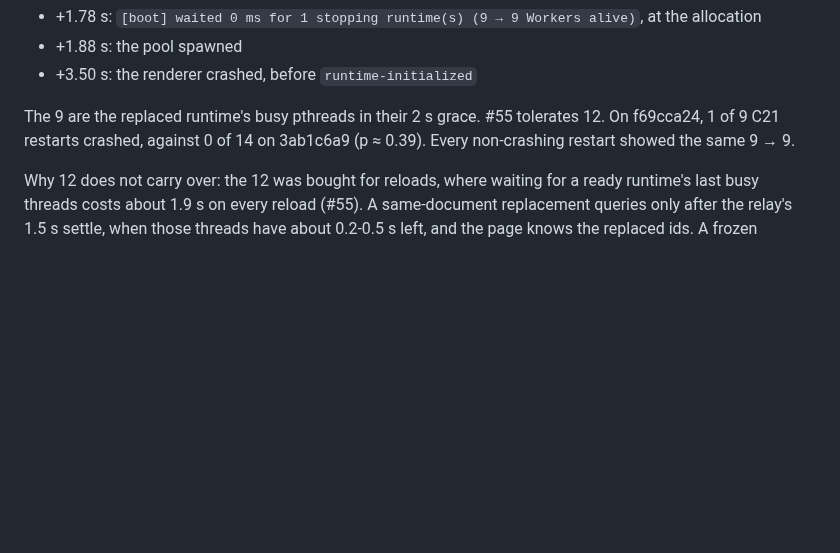
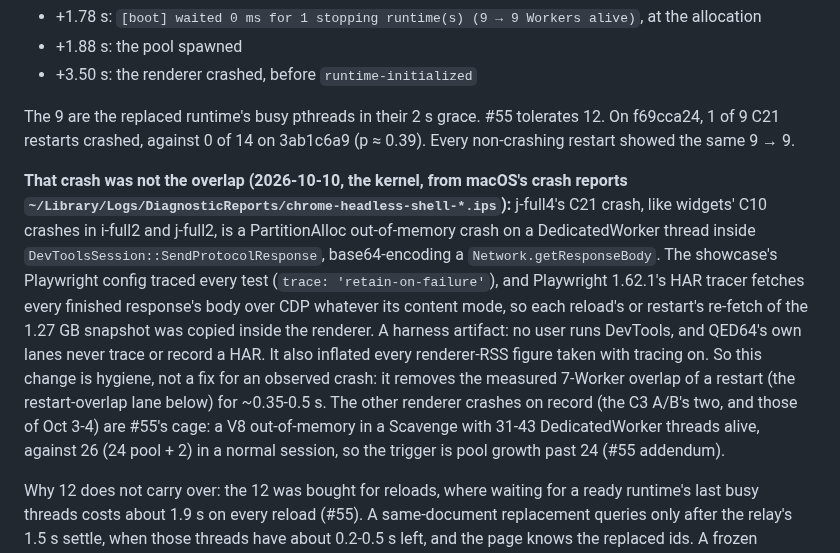
Before and after one commit to FawadHa1der/QED64, a Markdown page: docs/HARDENING.md, the part around one of its changes. Rendered like a GitHub page; blank space fills up the shorter version.

```diff
--- a/docs/HARDENING.md
+++ b/docs/HARDENING.md
@@ -675,6 +677,8 @@ Reported 2026-10-09 by the widgets showcase, pin J (QED64 5e63edd, runtime wasm6
 
 The 9 are the replaced runtime's busy pthreads in their 2 s grace. #55 tolerates 12. On f69cca24, 1 of 9 C21 restarts crashed, against 0 of 14 on 3ab1c6a9 (p ≈ 0.39). Every non-crashing restart showed the same 9 → 9.
 
+**That crash was not the overlap (2026-10-10, the kernel, from macOS's crash reports `~/Library/Logs/DiagnosticReports/chrome-headless-shell-*.ips`):** j-full4's C21 crash, like widgets' C10 crashes in i-full2 and j-full2, is a PartitionAlloc out-of-memory crash on a DedicatedWorker thread inside `DevToolsSession::SendProtocolResponse`, base64-encoding a `Network.getResponseBody`. The showcase's Playwright config traced every test (`trace: 'retain-on-failure'`), and Playwright 1.62.1's HAR tracer fetches every finished response's body over CDP whatever its content mode, so each reload's or restart's re-fetch of the 1.27 GB snapshot was copied inside the renderer. A harness artifact: no user runs DevTools, and QED64's own lanes never trace or record a HAR. It also inflated every renderer-RSS figure taken with tracing on. So this change is hygiene, not a fix for an observed crash: it removes the measured 7-Worker overlap of a restart (the restart-overlap lane below) for ~0.35-0.5 s. The other renderer crashes on record (the C3 A/B's two, and those of Oct 3-4) are #55's cage: a V8 out-of-memory in a Scavenge with 31-43 DedicatedWorker threads alive, against 26 (24 pool + 2) in a normal session, so the trigger is pool growth past 24 (#55 addendum).
+
 Why 12 does not carry over: the 12 was bought for reloads, where waiting for a ready runtime's last busy threads costs about 1.9 s on every reload (#55). A same-document replacement queries only after the relay's 1.5 s settle, when those threads have about 0.2-0.5 s left, and the page knows the replaced ids. A frozen lean.worker (heartbeat loss) is the case that matters: its busy pthreads live to about +4.25 s, across the new runtime's start-up peak.
 
 Change (`lib/client.ts`, `public/workers/lean.worker.js` "Runtime lifetime locks"; lsp-relay.ts, `ResidentSession` and lean4game unchanged): `LeanSession.dispose()` records its runtime id (the last 4, for 10 s), and `boot` names them in `instance.predecessors`. The worker (`namedPredecessors`: strings matching `/^[A-Za-z0-9-]{1,64}$/`, deduplicated, never itself, the newest 8) waits until no Worker of a named runtime is alive and the others keep at most 12, within the same 6 s budget. A document's first runtime names none, so reloads are unchanged. Old pages and old workers behave as before: the field is additive and advisory, and `PROTOCOL` and the worker revision are unchanged. The log gains "; a → b of them replaced by this page", as the line's last suffix.
```
Also changed, not shown: other parts of docs/HARDENING.md (+2 -0 lines).
